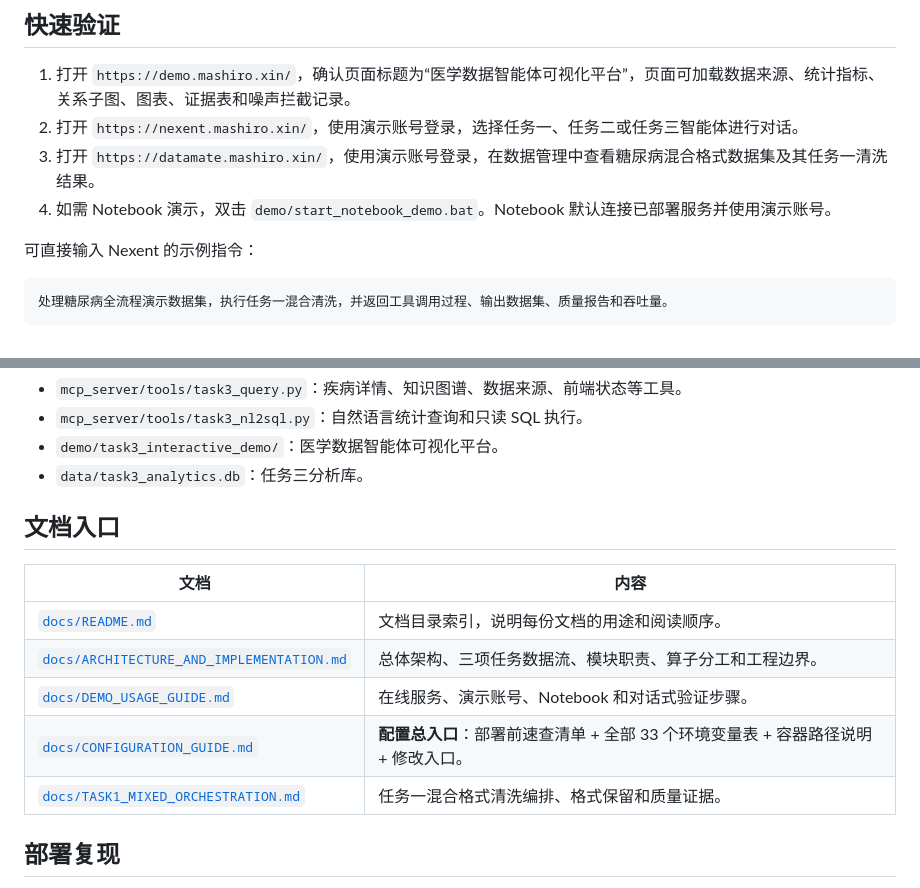
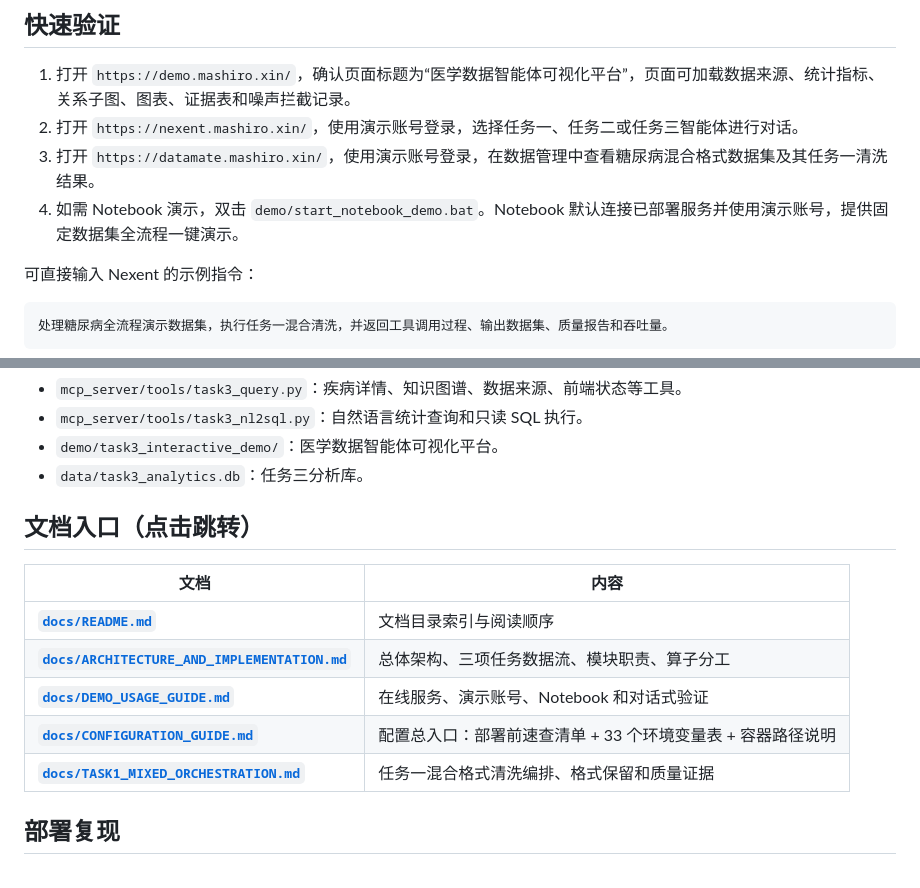
Before and after one commit to Amanon-666/medical-agent, a Markdown page: README.md, 2 parts joined by grey strips. GitHub-like rendering.

Commit message:
README: 文档链接全部加粗以区别于普通文字

```diff
--- a/README.md
+++ b/README.md
@@ -47,7 +47,7 @@
 1. 打开 `https://demo.mashiro.xin/`，确认页面标题为“医学数据智能体可视化平台”，页面可加载数据来源、统计指标、关系子图、图表、证据表和噪声拦截记录。
 2. 打开 `https://nexent.mashiro.xin/`，使用演示账号登录，选择任务一、任务二或任务三智能体进行对话。
 3. 打开 `https://datamate.mashiro.xin/`，使用演示账号登录，在数据管理中查看糖尿病混合格式数据集及其任务一清洗结果。
-4. 如需 Notebook 演示，双击 `demo/start_notebook_demo.bat`。Notebook 默认连接已部署服务并使用演示账号。
+4. 如需 Notebook 演示，双击 `demo/start_notebook_demo.bat`。Notebook 默认连接已部署服务并使用演示账号，提供固定数据集全流程一键演示。
 
 可直接输入 Nexent 的示例指令：
 
@@ -118,15 +118,15 @@
 - `demo/task3_interactive_demo/`：医学数据智能体可视化平台。
 - `data/task3_analytics.db`：任务三分析库。
 
-## 文档入口
+## 文档入口（点击跳转）
 
 | 文档 | 内容 |
 | --- | --- |
-| [`docs/README.md`](docs/README.md) | 文档目录索引，说明每份文档的用途和阅读顺序。 |
-| [`docs/ARCHITECTURE_AND_IMPLEMENTATION.md`](docs/ARCHITECTURE_AND_IMPLEMENTATION.md) | 总体架构、三项任务数据流、模块职责、算子分工和工程边界。 |
-| [`docs/DEMO_USAGE_GUIDE.md`](docs/DEMO_USAGE_GUIDE.md) | 在线服务、演示账号、Notebook 和对话式验证步骤。 |
-| [`docs/CONFIGURATION_GUIDE.md`](docs/CONFIGURATION_GUIDE.md) | **配置总入口**：部署前速查清单 + 全部 33 个环境变量表 + 容器路径说明 + 修改入口。 |
-| [`docs/TASK1_MIXED_ORCHESTRATION.md`](docs/TASK1_MIXED_ORCHESTRATION.md) | 任务一混合格式清洗编排、格式保留和质量证据。 |
+| **[`docs/README.md`](docs/README.md)** | 文档目录索引与阅读顺序 |
+| **[`docs/ARCHITECTURE_AND_IMPLEMENTATION.md`](docs/ARCHITECTURE_AND_IMPLEMENTATION.md)** | 总体架构、三项任务数据流、模块职责、算子分工 |
+| **[`docs/DEMO_USAGE_GUIDE.md`](docs/DEMO_USAGE_GUIDE.md)** | 在线服务、演示账号、Notebook 和对话式验证 |
+| **[`docs/CONFIGURATION_GUIDE.md`](docs/CONFIGURATION_GUIDE.md)** | 配置总入口：部署前速查清单 + 33 个环境变量表 + 容器路径说明 |
+| **[`docs/TASK1_MIXED_ORCHESTRATION.md`](docs/TASK1_MIXED_ORCHESTRATION.md)** | 任务一混合格式清洗编排、格式保留和质量证据 |
 
 ## 部署复现
 
```
Also changed, not shown: other parts of README.md (+10 -10 lines).
